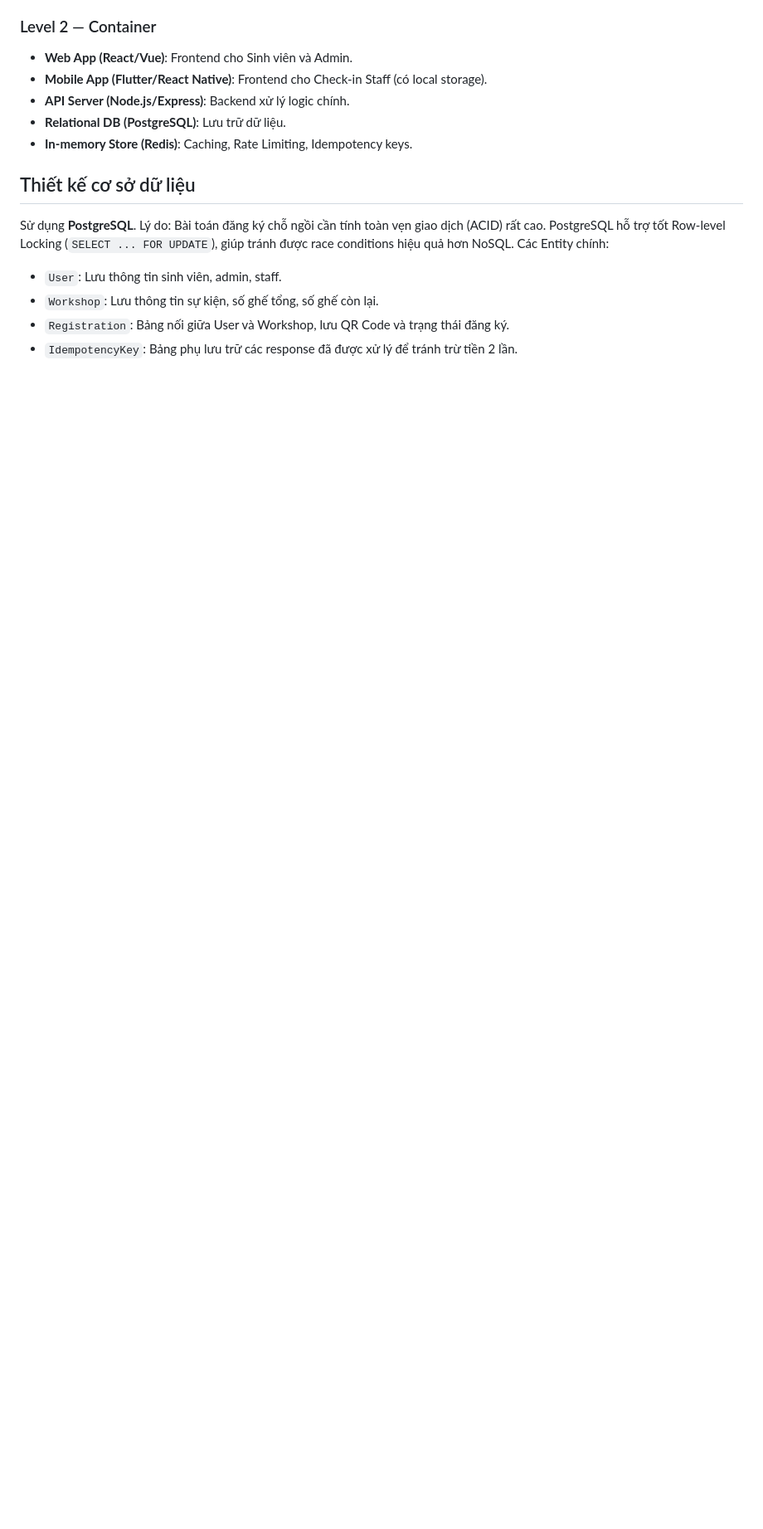
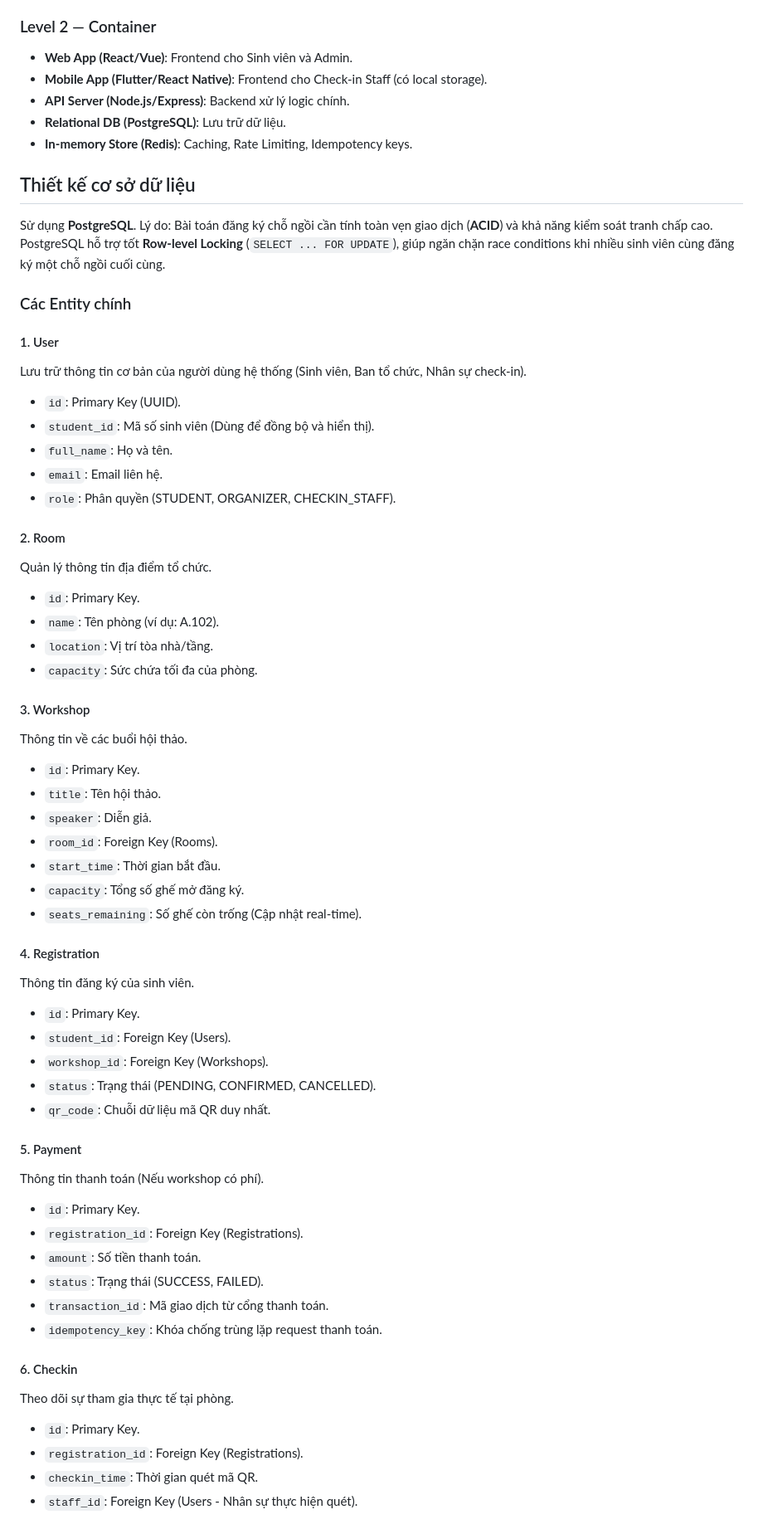
Before and after one commit to Nghi-creator/software-design-2, a Markdown page: blueprint/design.md, the part around one of its changes. Shown at 83% size. Drawn GitHub-style; blank space fills up the shorter version.

Commit message:
chore: add to 'database design' section

```diff
--- a/blueprint/design.md
+++ b/blueprint/design.md
@@ -166,9 +166,56 @@ Dưới đây là các phương án đã được xem xét nhưng không đượ
 - **In-memory Store (Redis)**: Caching, Rate Limiting, Idempotency keys.
 
 ## Thiết kế cơ sở dữ liệu
-Sử dụng **PostgreSQL**. Lý do: Bài toán đăng ký chỗ ngồi cần tính toàn vẹn giao dịch (ACID) rất cao. PostgreSQL hỗ trợ tốt Row-level Locking (`SELECT ... FOR UPDATE`), giúp tránh được race conditions hiệu quả hơn NoSQL.
-Các Entity chính:
-- `User`: Lưu thông tin sinh viên, admin, staff.
-- `Workshop`: Lưu thông tin sự kiện, số ghế tổng, số ghế còn lại.
-- `Registration`: Bảng nối giữa User và Workshop, lưu QR Code và trạng thái đăng ký.
-- `IdempotencyKey`: Bảng phụ lưu trữ các response đã được xử lý để tránh trừ tiền 2 lần.
+Sử dụng **PostgreSQL**. Lý do: Bài toán đăng ký chỗ ngồi cần tính toàn vẹn giao dịch (**ACID**) và khả năng kiểm soát tranh chấp cao. PostgreSQL hỗ trợ tốt **Row-level Locking** (`SELECT ... FOR UPDATE`), giúp ngăn chặn race conditions khi nhiều sinh viên cùng đăng ký một chỗ ngồi cuối cùng.
+
+### Các Entity chính
+
+#### 1. User
+Lưu trữ thông tin cơ bản của người dùng hệ thống (Sinh viên, Ban tổ chức, Nhân sự check-in).
+- `id`: Primary Key (UUID).
+- `student_id`: Mã số sinh viên (Dùng để đồng bộ và hiển thị).
+- `full_name`: Họ và tên.
+- `email`: Email liên hệ.
+- `role`: Phân quyền (STUDENT, ORGANIZER, CHECKIN_STAFF).
+
+#### 2. Room
+Quản lý thông tin địa điểm tổ chức.
+- `id`: Primary Key.
+- `name`: Tên phòng (ví dụ: A.102).
+- `location`: Vị trí tòa nhà/tầng.
+- `capacity`: Sức chứa tối đa của phòng.
+
+#### 3. Workshop
+Thông tin về các buổi hội thảo.
+- `id`: Primary Key.
+- `title`: Tên hội thảo.
+- `speaker`: Diễn giả.
+- `room_id`: Foreign Key (Rooms).
+- `start_time`: Thời gian bắt đầu.
+- `capacity`: Tổng số ghế mở đăng ký.
+- `seats_remaining`: Số ghế còn trống (Cập nhật real-time).
+
+#### 4. Registration
+Thông tin đăng ký của sinh viên.
+- `id`: Primary Key.
+- `student_id`: Foreign Key (Users).
+- `workshop_id`: Foreign Key (Workshops).
+- `status`: Trạng thái (PENDING, CONFIRMED, CANCELLED).
+- `qr_code`: Chuỗi dữ liệu mã QR duy nhất.
+
+#### 5. Payment
+Thông tin thanh toán (Nếu workshop có phí).
+- `id`: Primary Key.
+- `registration_id`: Foreign Key (Registrations).
+- `amount`: Số tiền thanh toán.
+- `status`: Trạng thái (SUCCESS, FAILED).
+- `transaction_id`: Mã giao dịch từ cổng thanh toán.
+- `idempotency_key`: Khóa chống trùng lặp request thanh toán.
+
+#### 6. Checkin
+Theo dõi sự tham gia thực tế tại phòng.
+- `id`: Primary Key.
+- `registration_id`: Foreign Key (Registrations).
+- `checkin_time`: Thời gian quét mã QR.
+- `staff_id`: Foreign Key (Users - Nhân sự thực hiện quét).
+
```
Also changed, not shown: other parts of blueprint/design.md (+8 -1 lines).
